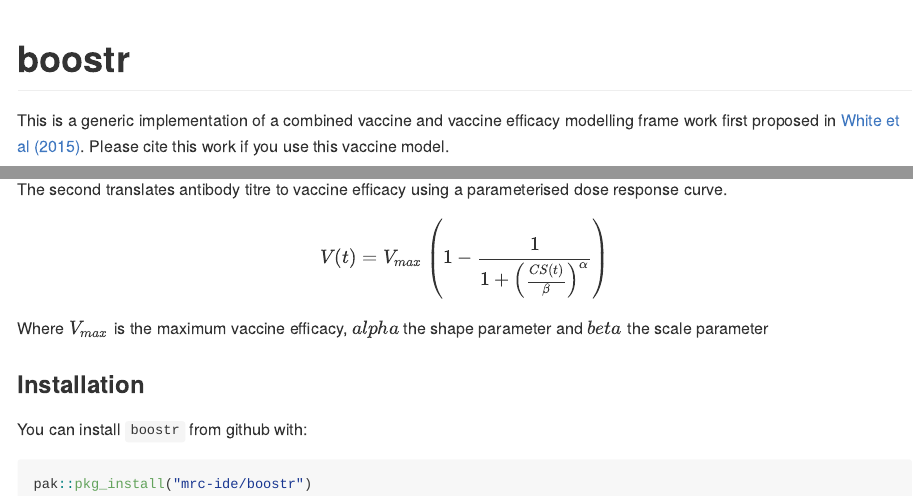
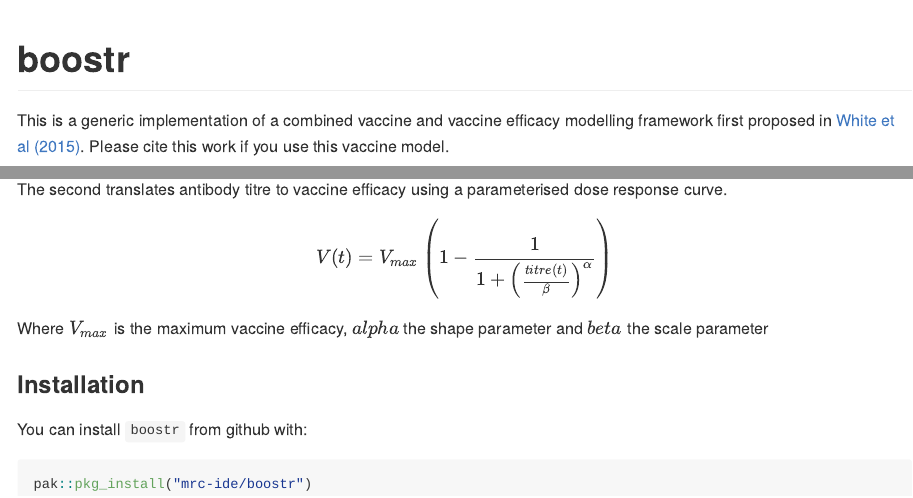
Before and after one commit to mrc-ide/boostr, an R Markdown document (README.Rmd): the page in a window 1100 px wide, from its top, and a second part further down, joined at a grey line. The pictures show the output file README.md that the author committed with the source, drawn offline in the style of GitHub; badge pictures from the web are left out.

Commit message:
Cs to titre to remain generic

```diff
--- a/README.Rmd
+++ b/README.Rmd
@@ -21,7 +21,7 @@ knitr::opts_chunk$set(
 <!-- badges: end -->
 
 This is a generic implementation of a combined vaccine and vaccine efficacy
-modelling frame work first proposed in [White et al (2015)](https://www.thelancet.com/journals/laninf/article/PIIS1473-3099(15)00239-X/fulltext).
+modelling framework first proposed in [White et al (2015)](https://www.thelancet.com/journals/laninf/article/PIIS1473-3099(15)00239-X/fulltext).
 Please cite this work if you use this vaccine model.
 
 The model consists of two parts. The first predicts antibody titres over time
@@ -41,7 +41,7 @@ The second translates antibody titre to vaccine efficacy using a parameterised
 dose response curve.
 
 $$
-V(t) = V_{max} \left( 1 - \frac{1}{1 + \left( \frac{CS(t)}{\beta} \right)^\alpha } \right)
+V(t) = V_{max} \left( 1 - \frac{1}{1 + \left( \frac{titre(t)}{\beta} \right)^\alpha } \right)
 $$
 
 Where $V_{max}$ is the maximum vaccine efficacy, $alpha$ the shape parameter
```
Also changed, not shown: README.md.
